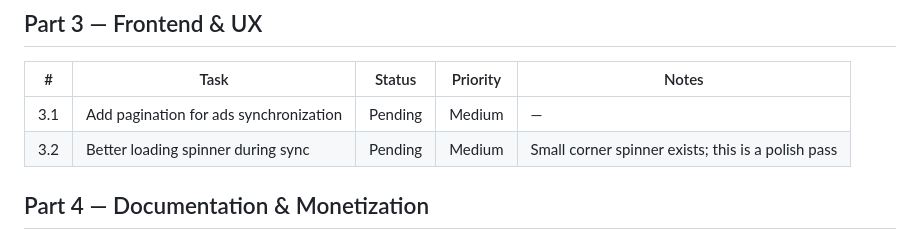
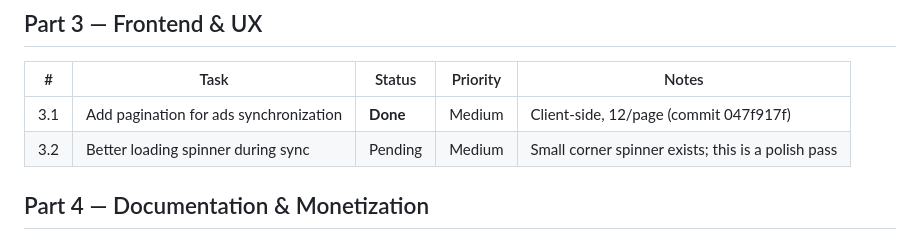
Before and after one commit to Rebaiahmed/kleinanzeigen-boost, a Markdown page: ROADMAP.md, the part around the change. GitHub-like rendering.

Commit message:
docs: mark 3.1 (ads pagination) done in roadmap

```diff
--- a/ROADMAP.md
+++ b/ROADMAP.md
@@ -33,7 +33,7 @@ Priority: **High** · **Medium** · **Low**
 
 | #   | Task | Status | Priority | Notes |
 |-----|------|--------|----------|-------|
-| 3.1 | Add pagination for ads synchronization | Pending | Medium | — |
+| 3.1 | Add pagination for ads synchronization | **Done** | Medium | Client-side, 12/page (commit 047f917f) |
 | 3.2 | Better loading spinner during sync | Pending | Medium | Small corner spinner exists; this is a polish pass |
 
 ## Part 4 — Documentation & Monetization
```
